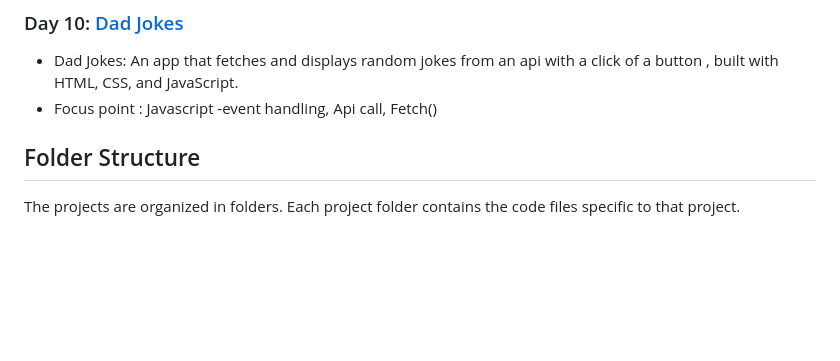
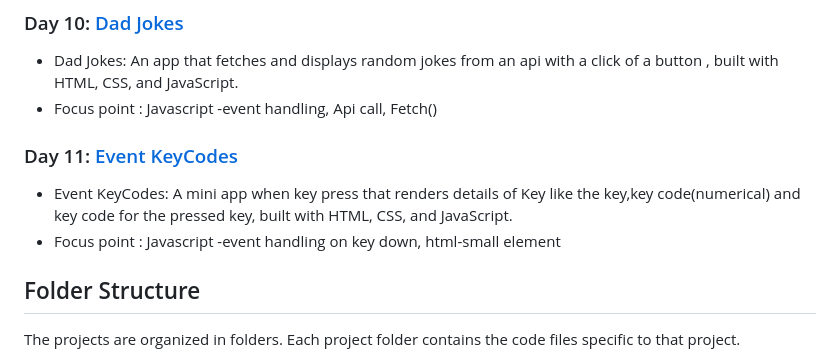
Before and after one commit to FevenSeyfu/50-projects-50-day-Feven, a Markdown page: Readme.md, the part around the change. Drawn GitHub-style; folded sections open; blank space fills up the shorter version.

Commit message:
Add day 11 project to readme

```diff
--- a/Readme.md
+++ b/Readme.md
@@ -50,6 +50,10 @@ I am Feven Seyfu, and I'll be sharing my progress, code solutions, and insights
 ### Day 10: [Dad Jokes](https://github.com/FevenSeyfu/50-projects-50-day-Feven)
 - Dad Jokes: An app that fetches and displays random jokes from an api with a click of a button , built with HTML, CSS, and JavaScript.
 - Focus point : Javascript -event handling, Api call, Fetch()
+
+### Day 11: [Event KeyCodes](https://github.com/FevenSeyfu/50-projects-50-day-Feven)
+- Event KeyCodes: A mini app when key press that renders details of Key like the key,key code(numerical) and key code for the pressed key, built with HTML, CSS, and JavaScript.
+- Focus point : Javascript -event handling on key down, html-small element
 </details>
 
 ## Folder Structure
```
